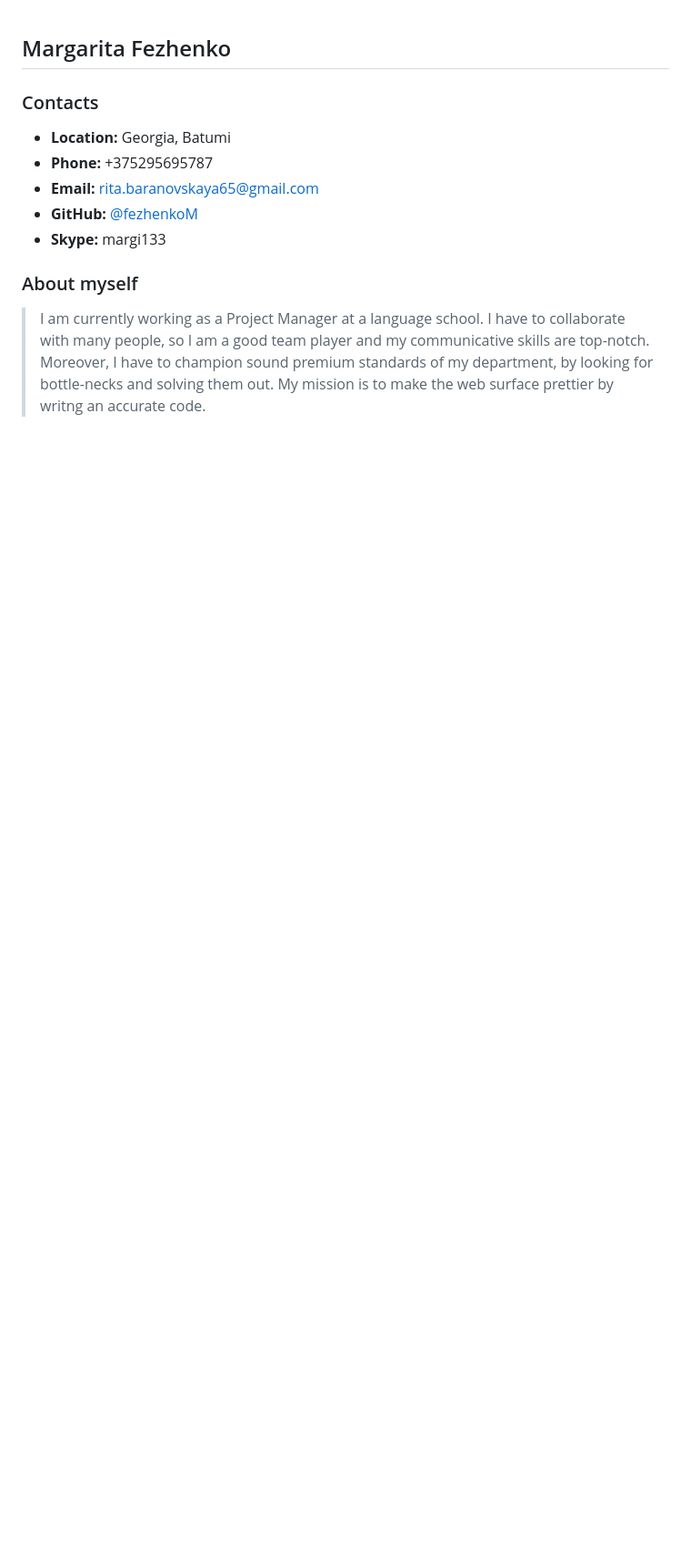
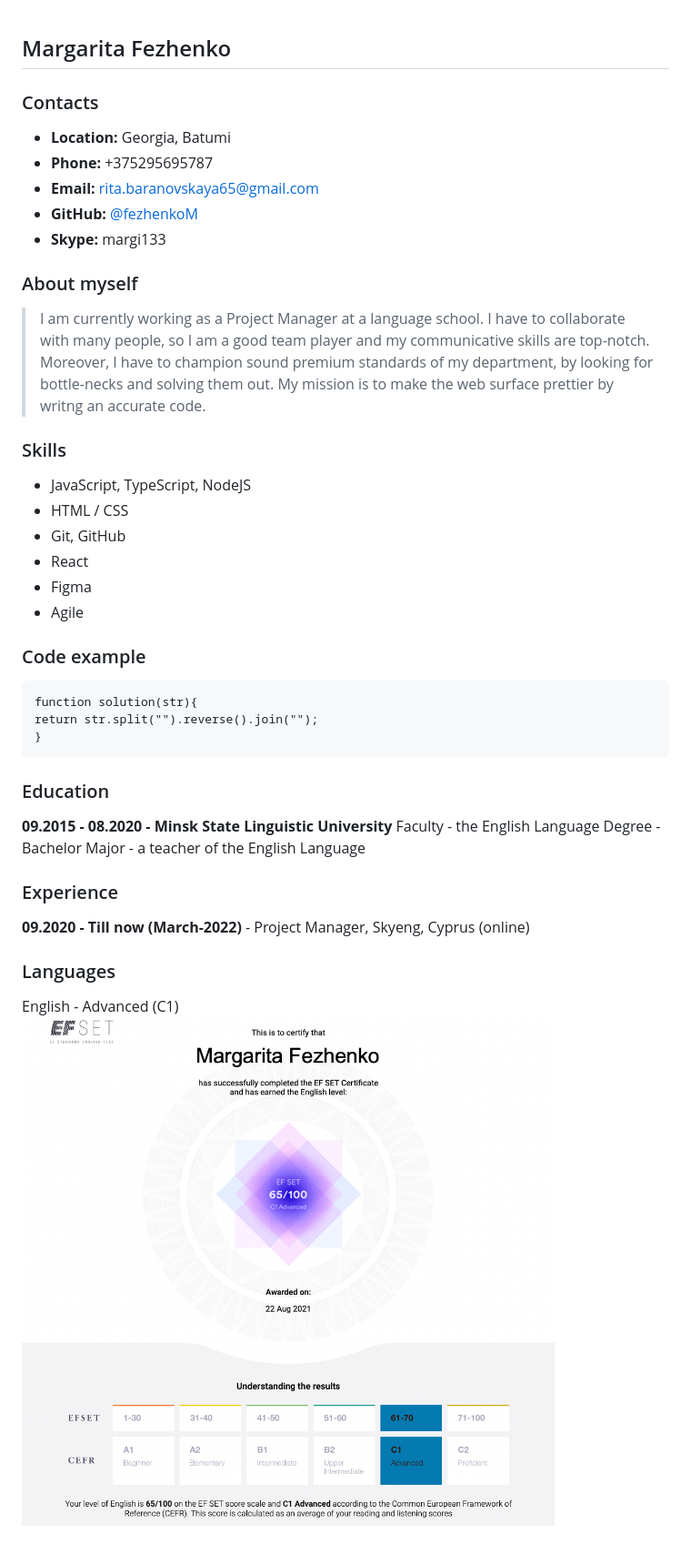
Before and after one commit to fezhenkoM/rs-school, a Markdown page: cv.md, the part around the change. Shown: that part at 91% size. Drawn GitHub-style; pictures changed too: certificate.png (added); blank space fills up the shorter version.

Commit message:
docs: add experience, education, language

````diff
--- a/cv.md
+++ b/cv.md
@@ -11,3 +11,34 @@
 
 ### About myself
 > I am currently working as a Project Manager at a language school. I have to collaborate with many people, so I am a good team player and my communicative skills are top-notch. Moreover, I have to champion sound premium standards of my department, by looking for bottle-necks and solving them out. My mission is to make the web surface prettier by writng an accurate code.
+
+
+### Skills
+- JavaScript, TypeScript, NodeJS
+- HTML / CSS
+- Git, GitHub
+- React
+- Figma
+- Agile
+
+
+### Code example
+```
+function solution(str){
+return str.split("").reverse().join("");
+}
+```
+
+### Education
+**09.2015 - 08.2020 - Minsk State Linguistic University**
+Faculty - the English Language
+Degree - Bachelor
+Major - a teacher of the English Language
+
+
+### Experience
+**09.2020 - Till now (March-2022)** - Project Manager, Skyeng, Cyprus (online)
+
+
+### Languages
+English - Advanced (C1) ![alt-Certificate](certificate.png)
````
